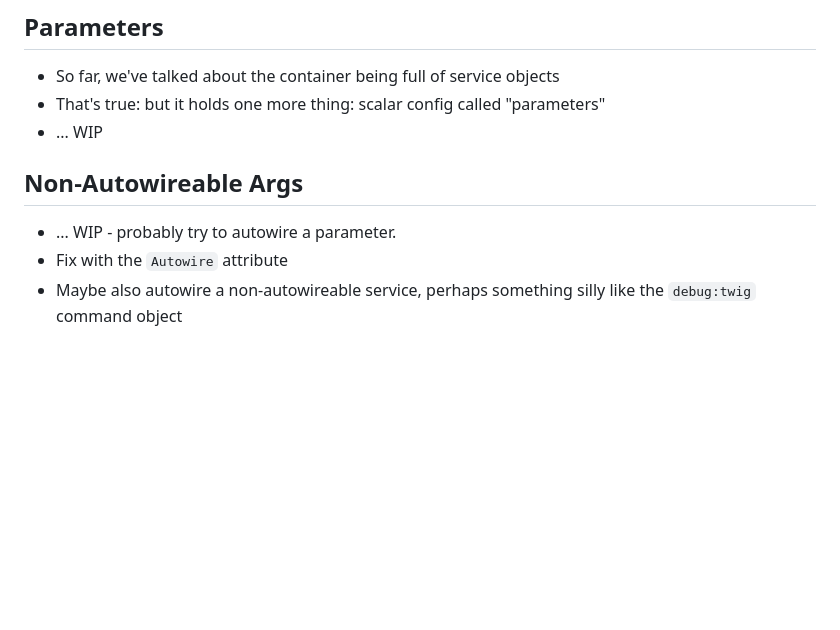
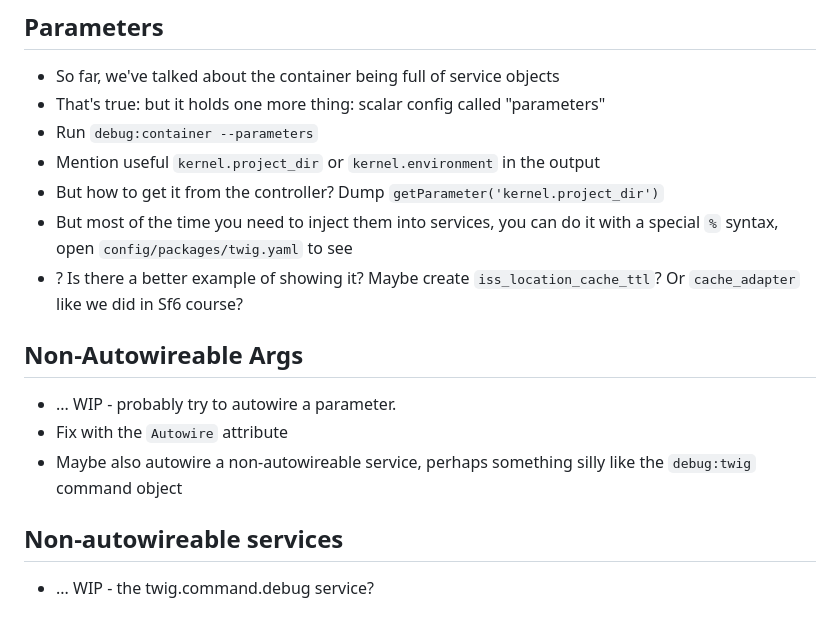
Before and after one commit to SymfonyCasts/symfony7, a Markdown page: sfcasts/outline.md, the part around the change. Rendered like a GitHub page; blank space fills up the shorter version.

Commit message:
Add steps for Parameters chapter

```diff
--- a/sfcasts/outline.md
+++ b/sfcasts/outline.md
@@ -218,7 +218,13 @@
 
 - So far, we've talked about the container being full of service objects
 - That's true: but it holds one more thing: scalar config called "parameters"
-- ... WIP
+- Run `debug:container --parameters`
+- Mention useful `kernel.project_dir` or `kernel.environment` in the output
+- But how to get it from the controller? Dump `getParameter('kernel.project_dir')`
+- But most of the time you need to inject them into services, you can do it
+    with a special `%` syntax, open `config/packages/twig.yaml` to see
+- ? Is there a better example of showing it? Maybe create `iss_location_cache_ttl`?
+    Or `cache_adapter` like we did in Sf6 course?
 
 ## Non-Autowireable Args
 
@@ -226,3 +232,7 @@
 - Fix with the `Autowire` attribute
 - Maybe also autowire a non-autowireable service, perhaps something
      silly like the `debug:twig` command object
+
+## Non-autowireable services
+
+- ... WIP - the twig.command.debug service?
```
